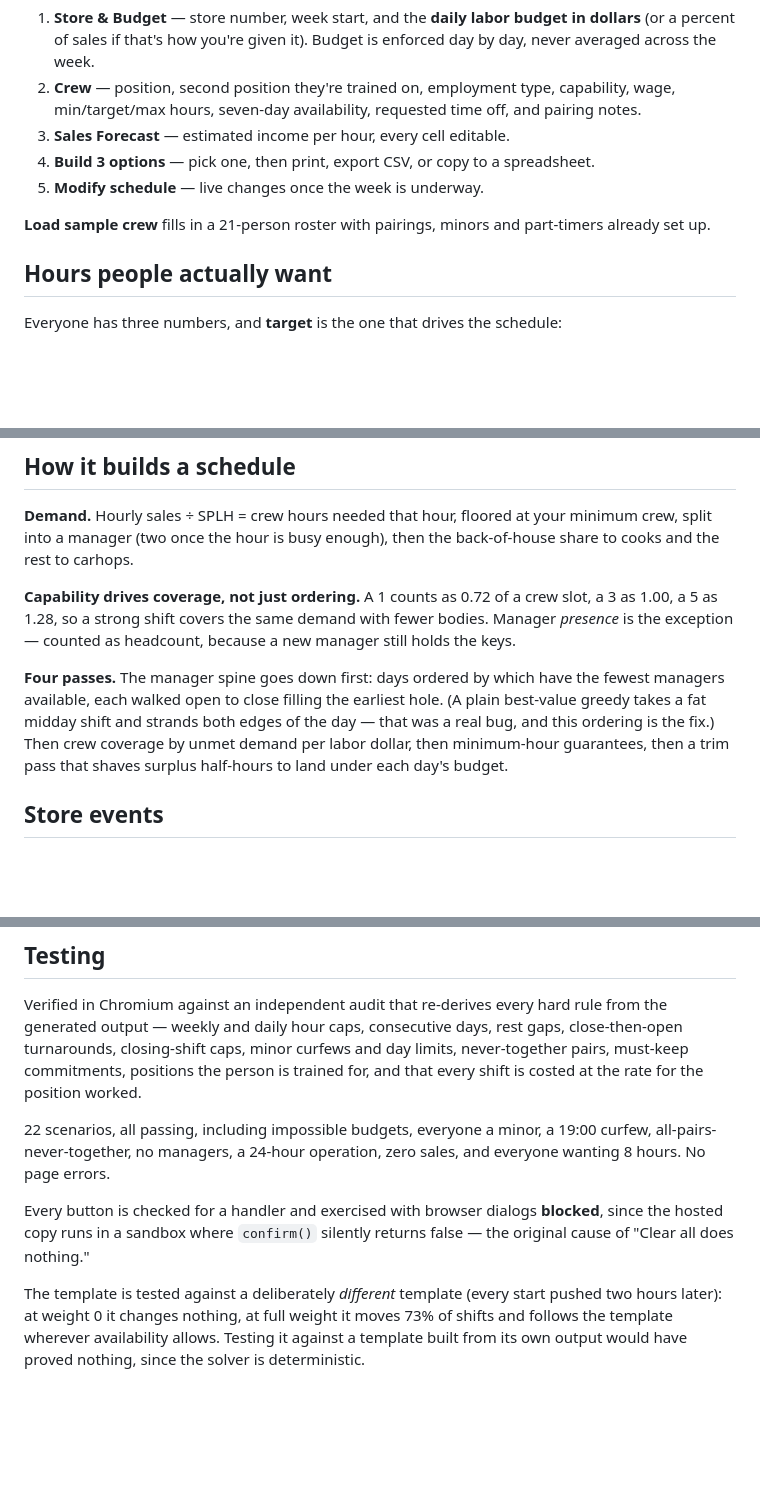
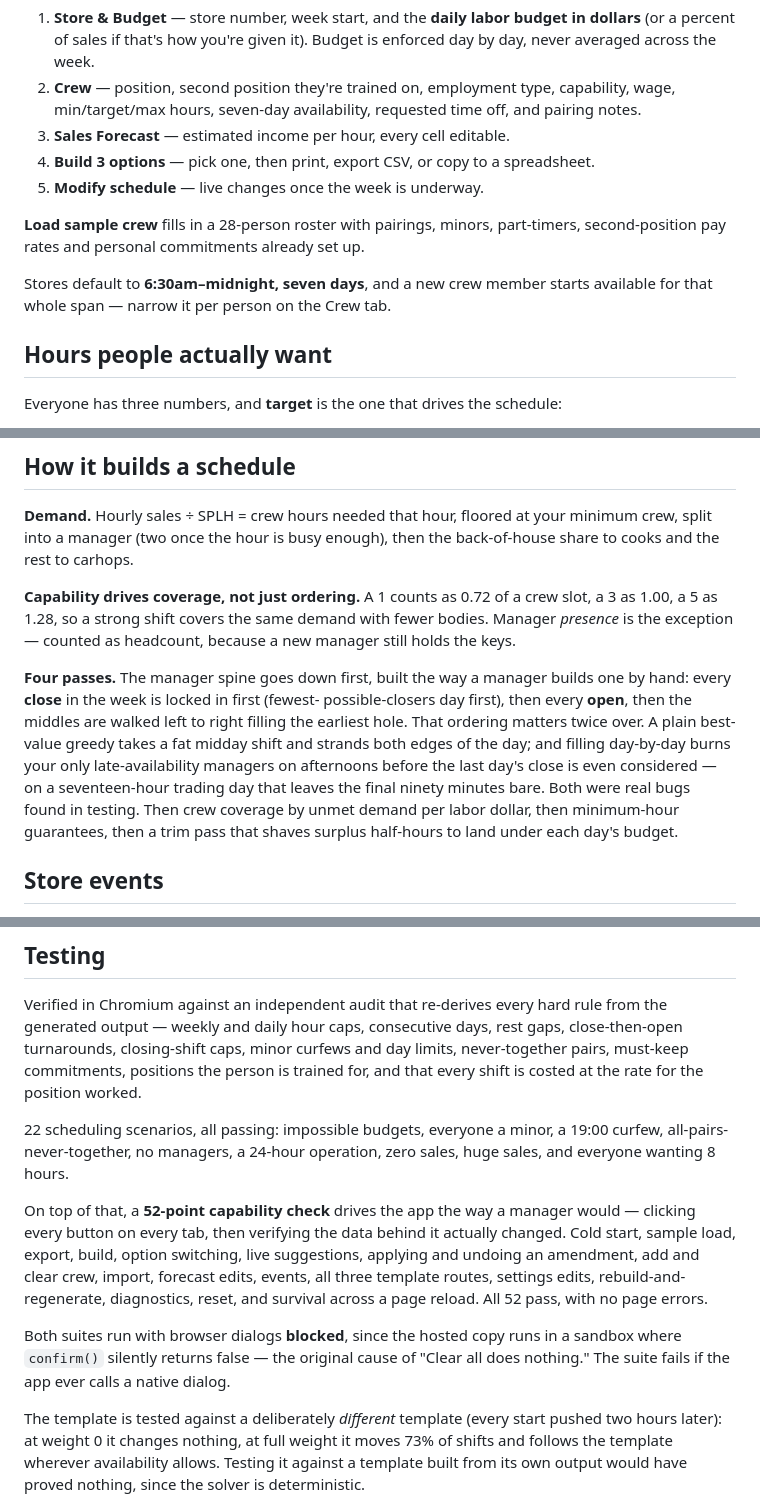
Before and after one commit to roukascrew-sys/War-FrontlineCommander, a Markdown page: SCHEDULER.md, 3 parts joined by grey strips. Rendered like a GitHub page; blank space fills up the shorter version.

Commit message:
Document 6:30am-midnight defaults, week-wide manager spine and the 52-point capability check

```diff
--- a/SCHEDULER.md
+++ b/SCHEDULER.md
@@ -24,8 +24,11 @@ Two jobs:
 4. **Build 3 options** — pick one, then print, export CSV, or copy to a spreadsheet.
 5. **Modify schedule** — live changes once the week is underway.
 
-**Load sample crew** fills in a 21-person roster with pairings, minors and
-part-timers already set up.
+**Load sample crew** fills in a 28-person roster with pairings, minors,
+part-timers, second-position pay rates and personal commitments already set up.
+
+Stores default to **6:30am–midnight, seven days**, and a new crew member starts
+available for that whole span — narrow it per person on the Crew tab.
 
 ## Hours people actually want
 
@@ -113,12 +116,17 @@ slot, a 3 as 1.00, a 5 as 1.28, so a strong shift covers the same demand with
 fewer bodies. Manager *presence* is the exception — counted as headcount,
 because a new manager still holds the keys.
 
-**Four passes.** The manager spine goes down first: days ordered by which have
-the fewest managers available, each walked open to close filling the earliest
-hole. (A plain best-value greedy takes a fat midday shift and strands both edges
-of the day — that was a real bug, and this ordering is the fix.) Then crew
-coverage by unmet demand per labor dollar, then minimum-hour guarantees, then a
-trim pass that shaves surplus half-hours to land under each day's budget.
+**Four passes.** The manager spine goes down first, built the way a manager
+builds one by hand: every **close** in the week is locked in first (fewest-
+possible-closers day first), then every **open**, then the middles are walked
+left to right filling the earliest hole. That ordering matters twice over. A
+plain best-value greedy takes a fat midday shift and strands both edges of the
+day; and filling day-by-day burns your only late-availability managers on
+afternoons before the last day's close is even considered — on a seventeen-hour
+trading day that leaves the final ninety minutes bare. Both were real bugs found
+in testing. Then crew coverage by unmet demand per labor dollar, then
+minimum-hour guarantees, then a trim pass that shaves surplus half-hours to land
+under each day's budget.
 
 ## Store events
 
@@ -230,13 +238,21 @@ rest gaps, close-then-open turnarounds, closing-shift caps, minor curfews and
 day limits, never-together pairs, must-keep commitments, positions the person is
 trained for, and that every shift is costed at the rate for the position worked.
 
-22 scenarios, all passing, including impossible budgets, everyone a minor, a
+22 scheduling scenarios, all passing: impossible budgets, everyone a minor, a
 19:00 curfew, all-pairs-never-together, no managers, a 24-hour operation, zero
-sales, and everyone wanting 8 hours. No page errors.
+sales, huge sales, and everyone wanting 8 hours.
 
-Every button is checked for a handler and exercised with browser dialogs
-**blocked**, since the hosted copy runs in a sandbox where `confirm()` silently
-returns false — the original cause of "Clear all does nothing."
+On top of that, a **52-point capability check** drives the app the way a manager
+would — clicking every button on every tab, then verifying the data behind it
+actually changed. Cold start, sample load, export, build, option switching, live
+suggestions, applying and undoing an amendment, add and clear crew, import,
+forecast edits, events, all three template routes, settings edits,
+rebuild-and-regenerate, diagnostics, reset, and survival across a page reload.
+All 52 pass, with no page errors.
+
+Both suites run with browser dialogs **blocked**, since the hosted copy runs in
+a sandbox where `confirm()` silently returns false — the original cause of
+"Clear all does nothing." The suite fails if the app ever calls a native dialog.
 
 The template is tested against a deliberately *different* template (every start
 pushed two hours later): at weight 0 it changes nothing, at full weight it moves
```
